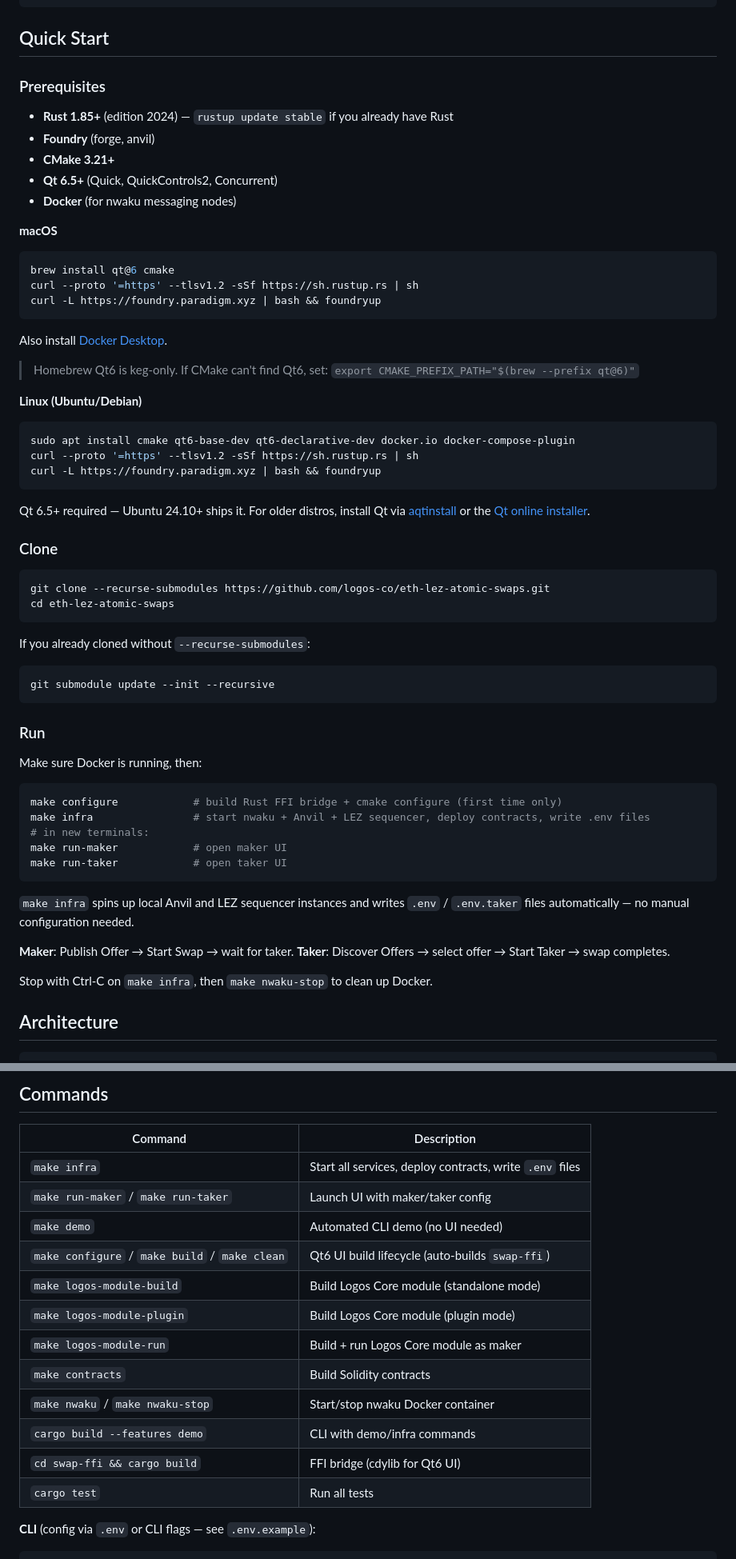
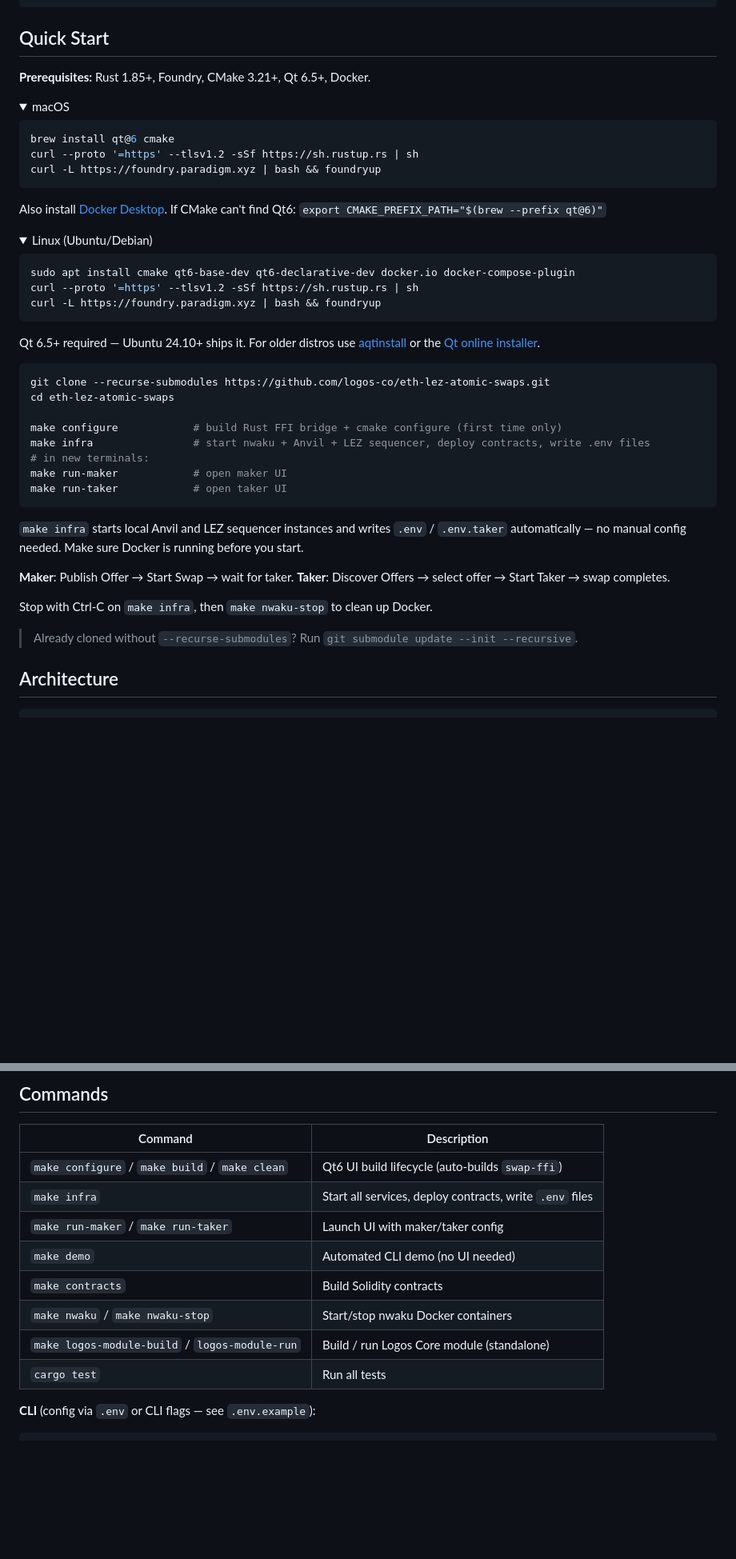
Before and after one commit to logos-co/eth-lez-atomic-swaps, a Markdown page: README.md, 2 parts joined by grey strips. Shown at 80% size. Drawn GitHub-style; folded sections open; blank space fills up the shorter version.

Commit message:
docs: tighten README — same coverage, less noise
Collapse per-OS prerequisites into <details> dropdowns, merge clone + run
into one continuous block, consolidate commands table (12 → 8 rows), drop
all-checked status list and Qt-internal design notes.

````diff
--- a/README.md
+++ b/README.md
@@ -13,50 +13,32 @@ Maker                                          Taker
 
 ## Quick Start
 
-### Prerequisites
+**Prerequisites:** Rust 1.85+, Foundry, CMake 3.21+, Qt 6.5+, Docker.
 
-- **Rust 1.85+** (edition 2024) — `rustup update stable` if you already have Rust
-- **Foundry** (forge, anvil)
-- **CMake 3.21+**
-- **Qt 6.5+** (Quick, QuickControls2, Concurrent)
-- **Docker** (for nwaku messaging nodes)
+<details><summary>macOS</summary>
 
-**macOS**
 ```bash
 brew install qt@6 cmake
 curl --proto '=https' --tlsv1.2 -sSf https://sh.rustup.rs | sh
 curl -L https://foundry.paradigm.xyz | bash && foundryup
 ```
-Also install [Docker Desktop](https://docs.docker.com/desktop/install/mac-install/).
+Also install [Docker Desktop](https://docs.docker.com/desktop/install/mac-install/). If CMake can't find Qt6: `export CMAKE_PREFIX_PATH="$(brew --prefix qt@6)"`
+</details>
 
-> Homebrew Qt6 is keg-only. If CMake can't find Qt6, set:
-> `export CMAKE_PREFIX_PATH="$(brew --prefix qt@6)"`
+<details><summary>Linux (Ubuntu/Debian)</summary>
 
-**Linux (Ubuntu/Debian)**
 ```bash
 sudo apt install cmake qt6-base-dev qt6-declarative-dev docker.io docker-compose-plugin
 curl --proto '=https' --tlsv1.2 -sSf https://sh.rustup.rs | sh
 curl -L https://foundry.paradigm.xyz | bash && foundryup
 ```
-Qt 6.5+ required — Ubuntu 24.10+ ships it. For older distros, install Qt via [aqtinstall](https://github.com/miurahr/aqtinstall) or the [Qt online installer](https://www.qt.io/download-qt-installer).
-
-### Clone
+Qt 6.5+ required — Ubuntu 24.10+ ships it. For older distros use [aqtinstall](https://github.com/miurahr/aqtinstall) or the [Qt online installer](https://www.qt.io/download-qt-installer).
+</details>
 
 ```bash
 git clone --recurse-submodules https://github.com/logos-co/eth-lez-atomic-swaps.git
 cd eth-lez-atomic-swaps
-```
 
-If you already cloned without `--recurse-submodules`:
-```bash
-git submodule update --init --recursive
-```
-
-### Run
-
-Make sure Docker is running, then:
-
-```bash
 make configure            # build Rust FFI bridge + cmake configure (first time only)
 make infra                # start nwaku + Anvil + LEZ sequencer, deploy contracts, write .env files
 # in new terminals:
@@ -64,12 +46,14 @@ make run-maker            # open maker UI
 make run-taker            # open taker UI
 ```
 
-`make infra` spins up local Anvil and LEZ sequencer instances and writes `.env` / `.env.taker` files automatically — no manual configuration needed.
+`make infra` starts local Anvil and LEZ sequencer instances and writes `.env` / `.env.taker` automatically — no manual config needed. Make sure Docker is running before you start.
 
 **Maker**: Publish Offer → Start Swap → wait for taker.
 **Taker**: Discover Offers → select offer → Start Taker → swap completes.
 
 Stop with Ctrl-C on `make infra`, then `make nwaku-stop` to clean up Docker.
+
+> Already cloned without `--recurse-submodules`? Run `git submodule update --init --recursive`.
 
 ## Architecture
 
@@ -102,17 +86,13 @@ Stop with Ctrl-C on `make infra`, then `make nwaku-stop` to clean up Docker.
 
 | Command | Description |
 |---|---|
+| `make configure` / `make build` / `make clean` | Qt6 UI build lifecycle (auto-builds `swap-ffi`) |
 | `make infra` | Start all services, deploy contracts, write `.env` files |
 | `make run-maker` / `make run-taker` | Launch UI with maker/taker config |
 | `make demo` | Automated CLI demo (no UI needed) |
-| `make configure` / `make build` / `make clean` | Qt6 UI build lifecycle (auto-builds `swap-ffi`) |
-| `make logos-module-build` | Build Logos Core module (standalone mode) |
-| `make logos-module-plugin` | Build Logos Core module (plugin mode) |
-| `make logos-module-run` | Build + run Logos Core module as maker |
 | `make contracts` | Build Solidity contracts |
-| `make nwaku` / `make nwaku-stop` | Start/stop nwaku Docker container |
-| `cargo build --features demo` | CLI with demo/infra commands |
-| `cd swap-ffi && cargo build` | FFI bridge (cdylib for Qt6 UI) |
+| `make nwaku` / `make nwaku-stop` | Start/stop nwaku Docker containers |
+| `make logos-module-build` / `logos-module-run` | Build / run Logos Core module (standalone) |
 | `cargo test` | Run all tests |
 
 **CLI** (config via `.env` or CLI flags — see `.env.example`):
````
Also changed, not shown: other parts of README.md (+0 -12 lines).
